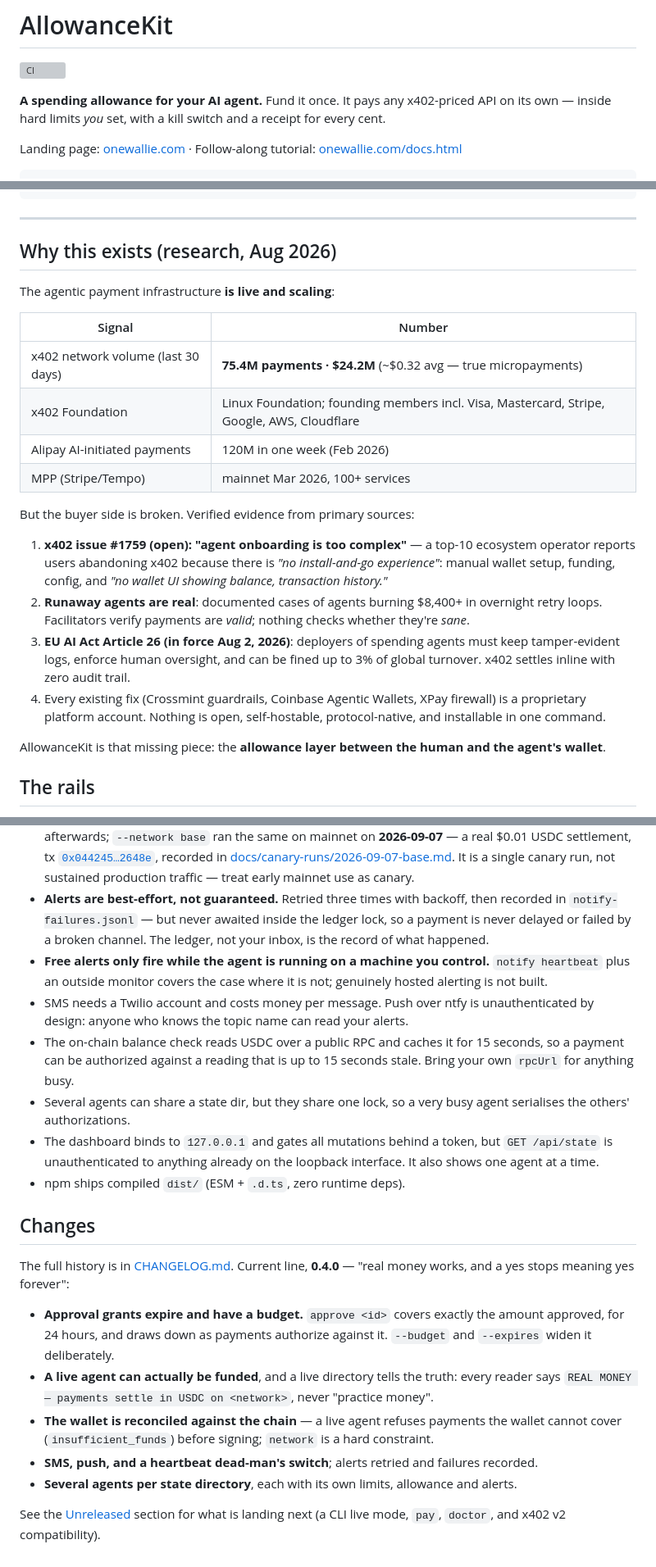
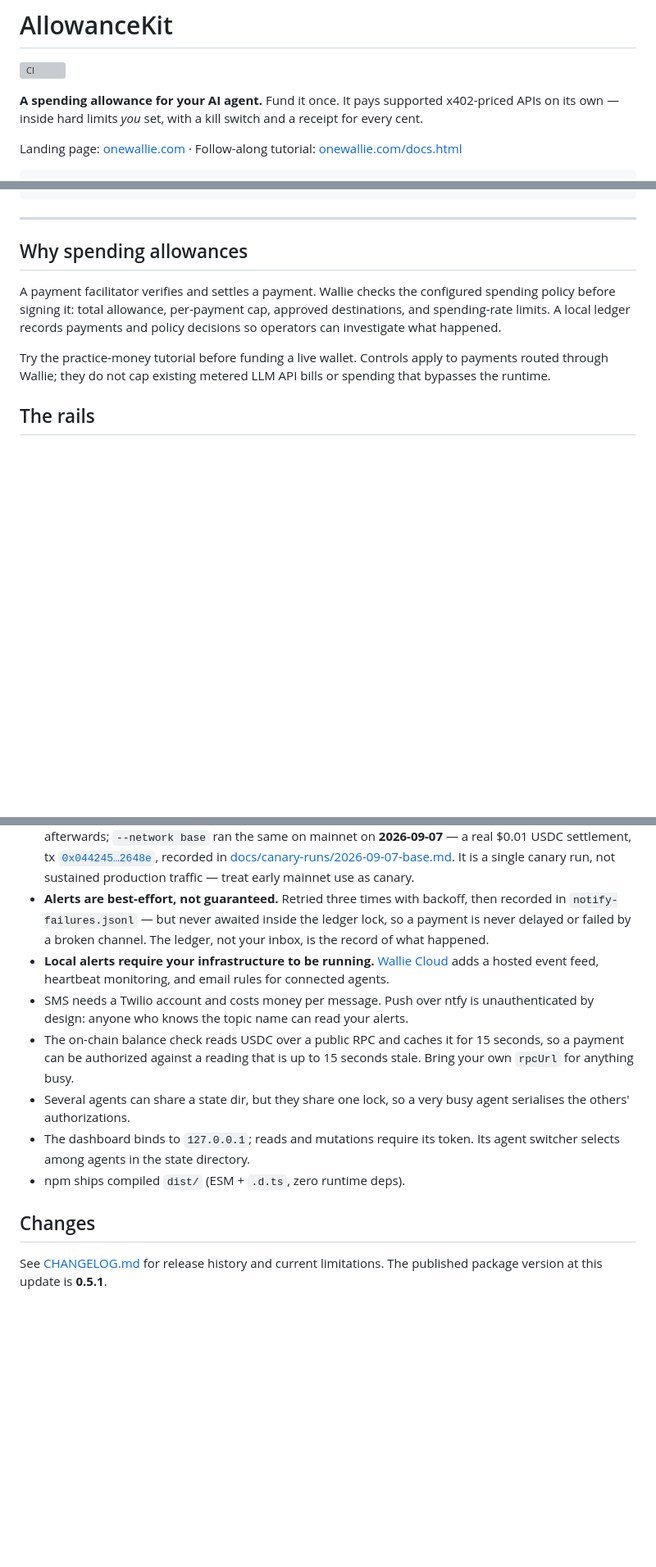
Before and after one commit to fskroes/AllowanceKit, a Markdown page: README.md, 3 parts joined by grey strips. Shown at 82% size. Drawn GitHub-style; blank space fills up the shorter version; grey boxes are pictures that could not be loaded.

Commit message:
docs: correct product scope and hosted monitoring status

```diff
--- a/README.md
+++ b/README.md
@@ -2,7 +2,7 @@
 
 [![CI](https://github.com/fskroes/AllowanceKit/actions/workflows/ci.yml/badge.svg)](https://github.com/fskroes/AllowanceKit/actions/workflows/ci.yml)
 
-**A spending allowance for your AI agent.** Fund it once. It pays any x402-priced API on its own — inside hard limits *you* set, with a kill switch and a receipt for every cent.
+**A spending allowance for your AI agent.** Fund it once. It pays supported x402-priced APIs on its own — inside hard limits *you* set, with a kill switch and a receipt for every cent.
 
 Landing page: [onewallie.com](https://onewallie.com) · Follow-along tutorial: [onewallie.com/docs.html](https://onewallie.com/docs.html)
 
@@ -84,25 +84,11 @@ switch (res.blockedBy?.rule) {
 
 ---
 
-## Why this exists (research, Aug 2026)
+## Why spending allowances
 
-The agentic payment infrastructure **is live and scaling**:
+A payment facilitator verifies and settles a payment. Wallie checks the configured spending policy before signing it: total allowance, per-payment cap, approved destinations, and spending-rate limits. A local ledger records payments and policy decisions so operators can investigate what happened.
 
-| Signal | Number |
-|---|---|
-| x402 network volume (last 30 days) | **75.4M payments · $24.2M** (~$0.32 avg — true micropayments) |
-| x402 Foundation | Linux Foundation; founding members incl. Visa, Mastercard, Stripe, Google, AWS, Cloudflare |
-| Alipay AI-initiated payments | 120M in one week (Feb 2026) |
-| MPP (Stripe/Tempo) | mainnet Mar 2026, 100+ services |
-
-But the buyer side is broken. Verified evidence from primary sources:
-
-1. **x402 issue #1759 (open): "agent onboarding is too complex"** — a top-10 ecosystem operator reports users abandoning x402 because there is *"no install-and-go experience"*: manual wallet setup, funding, config, and *"no wallet UI showing balance, transaction history."*
-2. **Runaway agents are real**: documented cases of agents burning $8,400+ in overnight retry loops. Facilitators verify payments are *valid*; nothing checks whether they're *sane*.
-3. **EU AI Act Article 26 (in force Aug 2, 2026)**: deployers of spending agents must keep tamper-evident logs, enforce human oversight, and can be fined up to 3% of global turnover. x402 settles inline with zero audit trail.
-4. Every existing fix (Crossmint guardrails, Coinbase Agentic Wallets, XPay firewall) is a proprietary platform account. Nothing is open, self-hostable, protocol-native, and installable in one command.
-
-AllowanceKit is that missing piece: the **allowance layer between the human and the agent's wallet**.
+Try the practice-money tutorial before funding a live wallet. Controls apply to payments routed through Wallie; they do not cap existing metered LLM API bills or spending that bypasses the runtime.
 
 ## The rails
 
@@ -365,27 +351,13 @@ See [BUSINESS.md](BUSINESS.md).
 - **The buyer speaks x402 v1 and v2, and has settled against a live third-party seller.** The live ecosystem has moved to v2 (CAIP-2 networks, `PAYMENT-*` headers — see [docs/x402-compat.md](docs/x402-compat.md)); the buyer detects the version and answers in kind. On **2026-09-07** it paid a real third-party v2 seller — [Mart402](https://mart402.dev)'s PDF parser on Base Sepolia — end to end: negotiated the multi-offer 402, selected the payable offer, signed a real EIP-3009 authorization, and the seller's facilitator settled it on-chain (tx [`0xf53b18b0…d817e`](https://sepolia.basescan.org/tx/0xf53b18b0e0effcd93f171f2cce941c0a3c1775992548a9d38829c683d18d817e), $0.004 USDC), returning the parsed document. Recorded in [docs/canary-runs/2026-09-07-base-sepolia-mart402.md](docs/canary-runs/2026-09-07-base-sepolia-mart402.md). (An earlier attempt against QuickNode reached the settlement boundary but 404'd on the testnet it advertised — [docs/x402-compat.md §8](docs/x402-compat.md).) The `CdpFacilitator` v2 body follows the spec but has not been round-tripped against real CDP.
 - **The live buyer path is proven on Base Sepolia and on Base mainnet.** `scripts/canary.ts --buyer` settles a real testnet USDC payment through a CDP facilitator inside real rails and checks the ledger afterwards; `--network base` ran the same on mainnet on **2026-09-07** — a real $0.01 USDC settlement, tx [`0x044245…2648e`](https://basescan.org/tx/0x044245c0eb2d88350bf80d936e53185056f78f3afcf28eac942332894302648e), recorded in [docs/canary-runs/2026-09-07-base.md](docs/canary-runs/2026-09-07-base.md). It is a single canary run, not sustained production traffic — treat early mainnet use as canary.
 - **Alerts are best-effort, not guaranteed.** Retried three times with backoff, then recorded in `notify-failures.jsonl` — but never awaited inside the ledger lock, so a payment is never delayed or failed by a broken channel. The ledger, not your inbox, is the record of what happened.
-- **Free alerts only fire while the agent is running on a machine you control.** `notify heartbeat` plus an outside monitor covers the case where it is not; genuinely hosted alerting is not built.
+- **Local alerts require your infrastructure to be running.** [Wallie Cloud](https://www.onewallie.com/cloud.html) adds a hosted event feed, heartbeat monitoring, and email rules for connected agents.
 - SMS needs a Twilio account and costs money per message. Push over ntfy is unauthenticated by design: anyone who knows the topic name can read your alerts.
 - The on-chain balance check reads USDC over a public RPC and caches it for 15 seconds, so a payment can be authorized against a reading that is up to 15 seconds stale. Bring your own `rpcUrl` for anything busy.
 - Several agents can share a state dir, but they share one lock, so a very busy agent serialises the others' authorizations.
-- The dashboard binds to `127.0.0.1` and gates all mutations behind a token, but `GET /api/state` is unauthenticated to anything already on the loopback interface. It also shows one agent at a time.
+- The dashboard binds to `127.0.0.1`; reads and mutations require its token. Its agent switcher selects among agents in the state directory.
 - npm ships compiled `dist/` (ESM + `.d.ts`, zero runtime deps).
 
 ## Changes
 
-The full history is in [CHANGELOG.md](CHANGELOG.md). Current line, **0.4.0** — "real money
-works, and a yes stops meaning yes forever":
-
-- **Approval grants expire and have a budget.** `approve <id>` covers exactly the amount
-  approved, for 24 hours, and draws down as payments authorize against it. `--budget` and
-  `--expires` widen it deliberately.
-- **A live agent can actually be funded**, and a live directory tells the truth: every
-  reader says `REAL MONEY — payments settle in USDC on <network>`, never "practice money".
-- **The wallet is reconciled against the chain** — a live agent refuses payments the wallet
-  cannot cover (`insufficient_funds`) before signing; `network` is a hard constraint.
-- **SMS, push, and a heartbeat dead-man's switch**; alerts retried and failures recorded.
-- **Several agents per state directory**, each with its own limits, allowance and alerts.
-
-See the [Unreleased](CHANGELOG.md#unreleased) section for what is landing next (a CLI live
-mode, `pay`, `doctor`, and x402 v2 compatibility).
+See [CHANGELOG.md](CHANGELOG.md) for release history and current limitations. The published package version at this update is **0.5.1**.
```
Also changed, not shown: other parts of README.md (+2 -2 lines).
